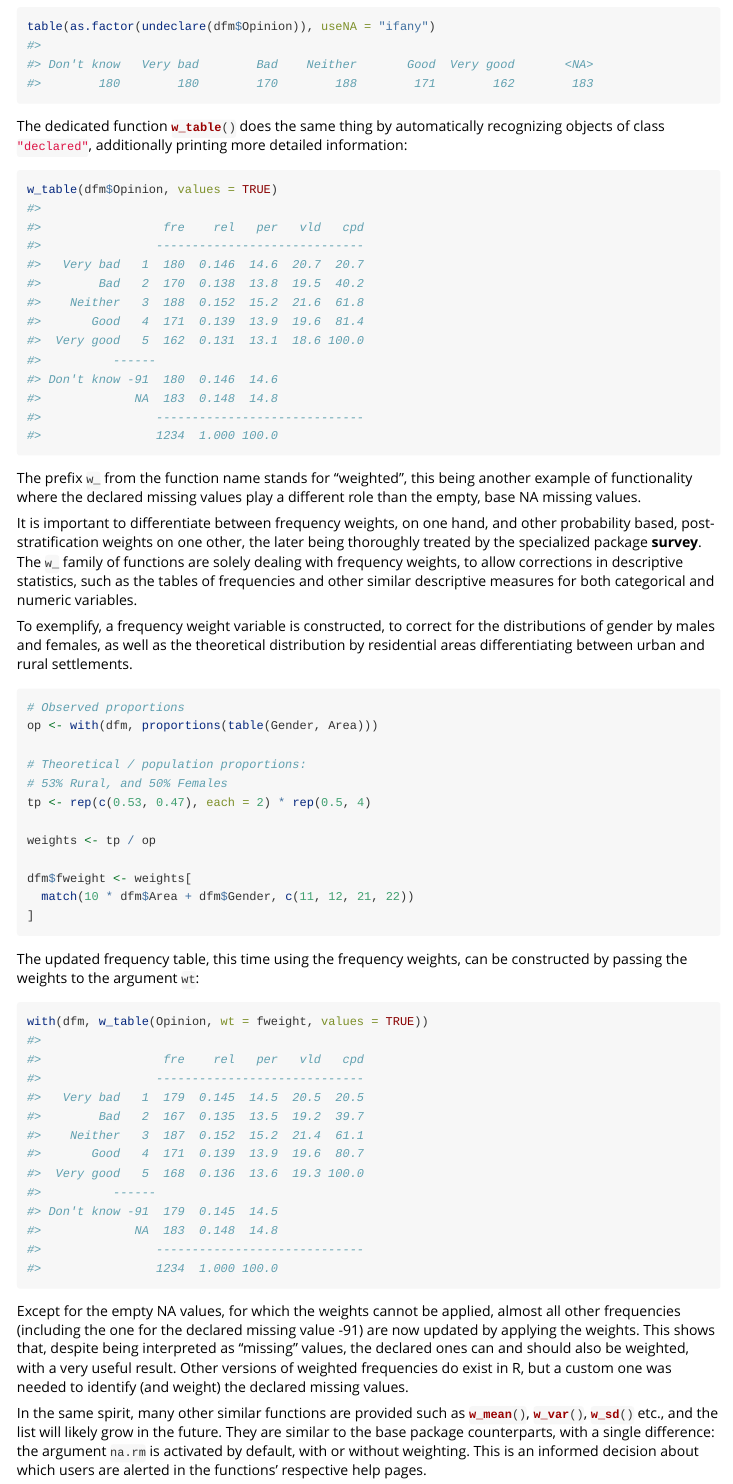
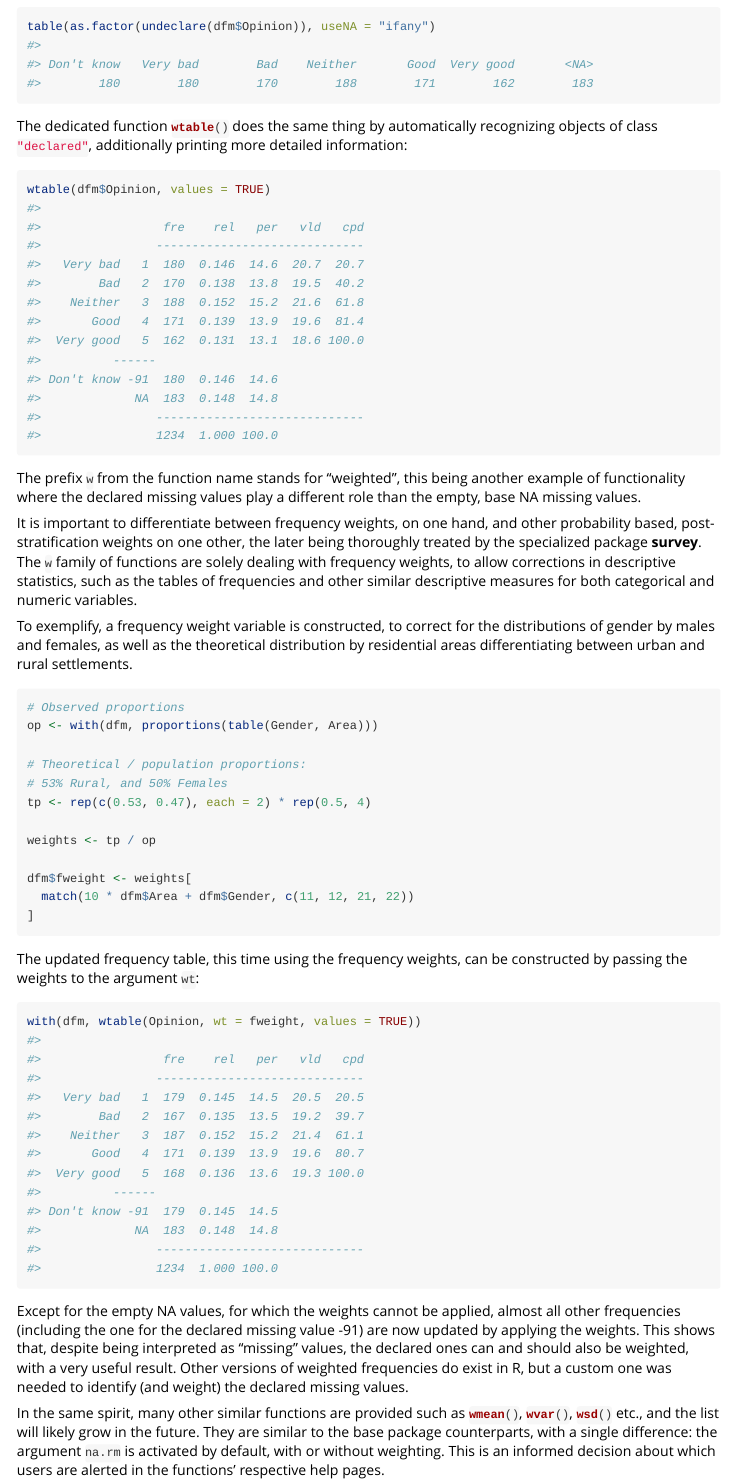
Before and after one commit to dusadrian/declared, an R Markdown document (vignettes/c_Weighting.Rmd): the page in a window 1100 px wide, from 840 px down. Rendered offline with R 4.5, knitr and Pandoc, with nearby package versions.

Commit message:
updated vignette

````diff
--- a/vignettes/c_Weighting.Rmd
+++ b/vignettes/c_Weighting.Rmd
@@ -71,13 +71,13 @@ table(as.factor(undeclare(dfm$Opinion)), useNA = "ifany")
 #>        180        180        170        188        171        162        183
 ```
 
-The dedicated function `w_table()`{.R} does the same thing by automatically
+The dedicated function `wtable()`{.R} does the same thing by automatically
 recognizing objects of class `"declared"`{.R}, additionally printing more
 detailed information:
 
 
 ``` r
-w_table(dfm$Opinion, values = TRUE)
+wtable(dfm$Opinion, values = TRUE)
 #>
 #>                 fre    rel   per   vld   cpd
 #>                -----------------------------
@@ -93,13 +93,13 @@ w_table(dfm$Opinion, values = TRUE)
 #>                1234  1.000 100.0
 ```
 
-The prefix `w_`{.R} from the function name stands for "weighted", this being
+The prefix `w`{.R} from the function name stands for "weighted", this being
 another example of functionality where the declared missing values play a
 different role than the empty, base NA missing values.
 
 It is important to differentiate between frequency weights, on one hand, and
 other probability based, post-stratification weights on one other, the later
-being thoroughly treated by the specialized package **survey**. The `w_`{.R}
+being thoroughly treated by the specialized package **survey**. The `w`{.R}
 family of functions are solely dealing with frequency weights, to allow
 corrections in descriptive statistics, such as the tables of frequencies and
 other similar descriptive measures for both categorical and numeric variables.
@@ -130,7 +130,7 @@ constructed by passing the weights to the argument `wt`{.R}:
 
 
 ``` r
-with(dfm, w_table(Opinion, wt = fweight, values = TRUE))
+with(dfm, wtable(Opinion, wt = fweight, values = TRUE))
 #>
 #>                 fre    rel   per   vld   cpd
 #>                -----------------------------
@@ -154,7 +154,7 @@ very useful result. Other versions of weighted frequencies do exist in R, but a
 custom one was needed to identify (and weight) the declared missing values.
 
 In the same spirit, many other similar functions are provided such as
-`w_mean()`{.R}, `w_var()`{.R}, `w_sd()`{.R} etc., and the list will likely grow
+`wmean()`{.R}, `wvar()`{.R}, `wsd()`{.R} etc., and the list will likely grow
 in the future. They are similar to the base package counterparts, with a single
 difference: the argument `na.rm` is activated by default, with or without
 weighting. This is an informed decision about which users are alerted in the
````
Also changed, not shown: 1 other file.
